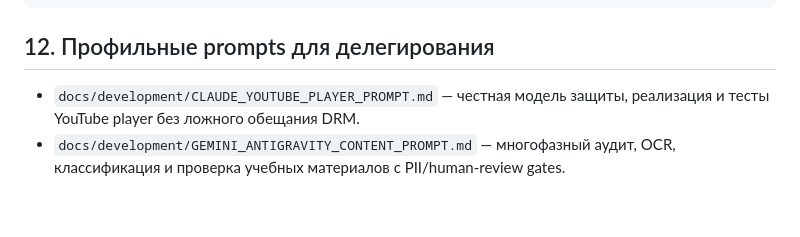
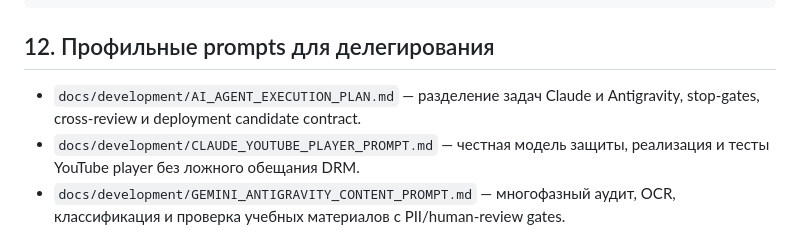
Before and after one commit to baieltaalaiuulu-create/Zhangak, a Markdown page: docs/development/CLAUDE_HANDOFF.md, the part around the change. Rendered like a GitHub page; blank space fills up the shorter version.

Commit message:
docs: define AI agent execution and deploy gates

```diff
--- a/docs/development/CLAUDE_HANDOFF.md
+++ b/docs/development/CLAUDE_HANDOFF.md
@@ -283,6 +283,8 @@ Supabase запрещён. Не меняй применённые миграци
 
 ## 12. Профильные prompts для делегирования
 
+- `docs/development/AI_AGENT_EXECUTION_PLAN.md` — разделение задач Claude и
+  Antigravity, stop-gates, cross-review и deployment candidate contract.
 - `docs/development/CLAUDE_YOUTUBE_PLAYER_PROMPT.md` — честная модель защиты,
   реализация и тесты YouTube player без ложного обещания DRM.
 - `docs/development/GEMINI_ANTIGRAVITY_CONTENT_PROMPT.md` — многофазный аудит,
```
Also changed, not shown: docs/development/AI_AGENT_EXECUTION_PLAN.md (added, +363 -0 lines).
